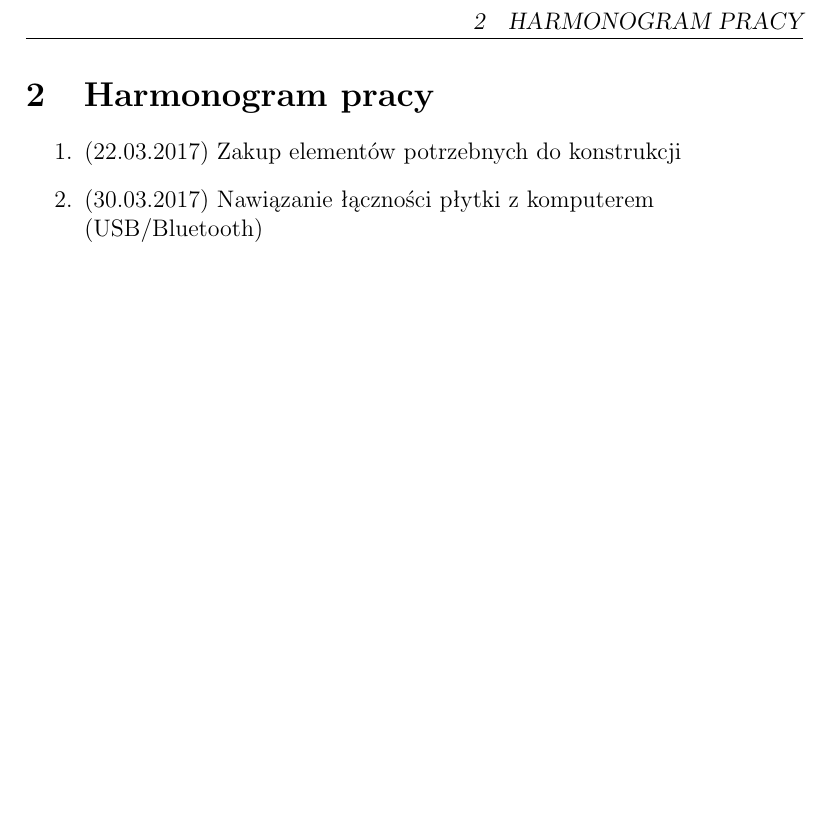
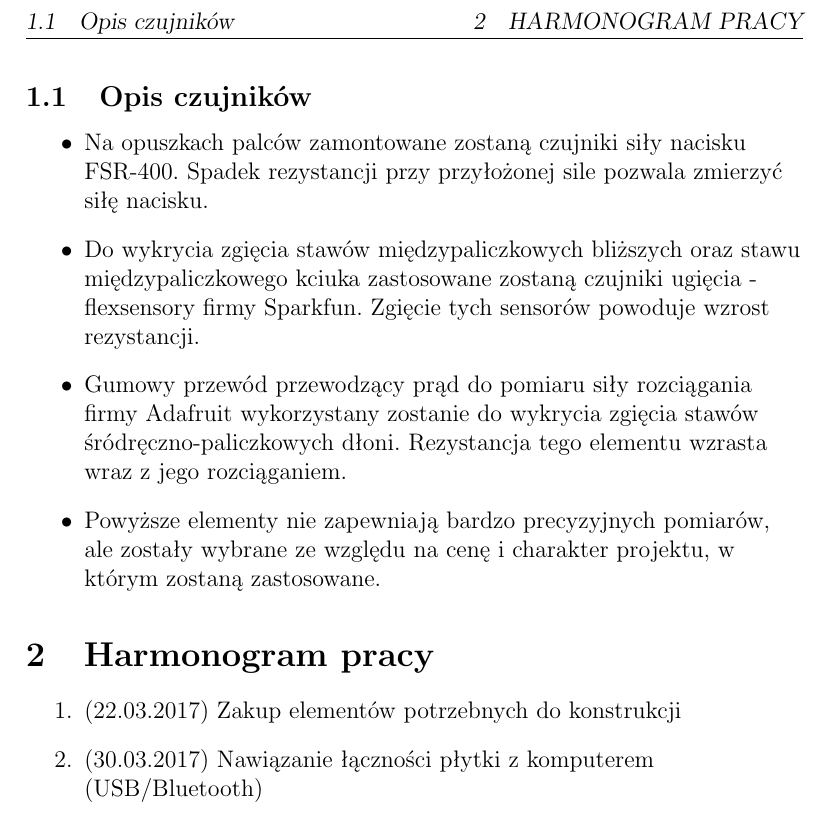
Before and after one commit to DubelSoftwareSolutions/SensorHand_Software, a LaTeX document (ZalozeniaProjektowe/ZałożeniaProjektowe.tex): part of page 2 of 2, cut so that both start at the same text, the shorter picture padded with empty space. Compiled offline with pdfLaTeX.

Commit message:
Dodano opis czujników, na razie niepełny

```diff
--- a/ZalozeniaProjektowe/ZałożeniaProjektowe.tex
+++ b/ZalozeniaProjektowe/ZałożeniaProjektowe.tex
@@ -37,11 +34,15 @@
 \item Zewnętrzne zasilanie z akumulatora
 \end{itemize}
 Projekt zostanie połączony z innym realizowanym w ramach kursu Wizualizacja Danych Sensorycznych. Dane z sensorów rękawicy posłużą do stworzenia uproszczonego modelu dłoni w wizualizacji 3D.
-
-
+\subsection{Opis czujników}
+\begin{itemize}
+\item Na opuszkach palców zamontowane zostaną czujniki siły nacisku FSR-400. Spadek rezystancji przy przyłożonej sile pozwala zmierzyć siłę nacisku.
+\item Do wykrycia zgięcia stawów międzypaliczkowych bliższych oraz stawu międzypaliczkowego kciuka zastosowane zostaną czujniki ugięcia - flexsensory firmy Sparkfun. Zgięcie tych sensorów powoduje wzrost rezystancji.
+\item Gumowy przewód przewodzący prąd do pomiaru siły rozciągania firmy Adafruit wykorzystany zostanie do wykrycia zgięcia stawów śródręczno-paliczkowych dłoni. Rezystancja tego elementu wzrasta wraz z jego rozciąganiem.
+\item Powyższe elementy nie zapewniają bardzo precyzyjnych pomiarów, ale zostały wybrane ze względu na cenę i charakter projektu, w którym zostaną zastosowane.
+\end{itemize}
 \section{Harmonogram pracy}
 \begin{enumerate}
-
 \item (22.03.2017) Zakup elementów potrzebnych do konstrukcji
 \item (30.03.2017) Nawiązanie łączności płytki z komputerem (USB/Bluetooth)
 \item (13.04.2017) Zaprogramowanie odczytu danych z czujników (tensometrów, czujników nacisku oraz akcelerometru)
```
Also changed, not shown: ZalozeniaProjektowe/ZałożeniaProjektowe.pdf, ZalozeniaProjektowe/ZałożeniaProjektowe.tex (6 more changed lines).
